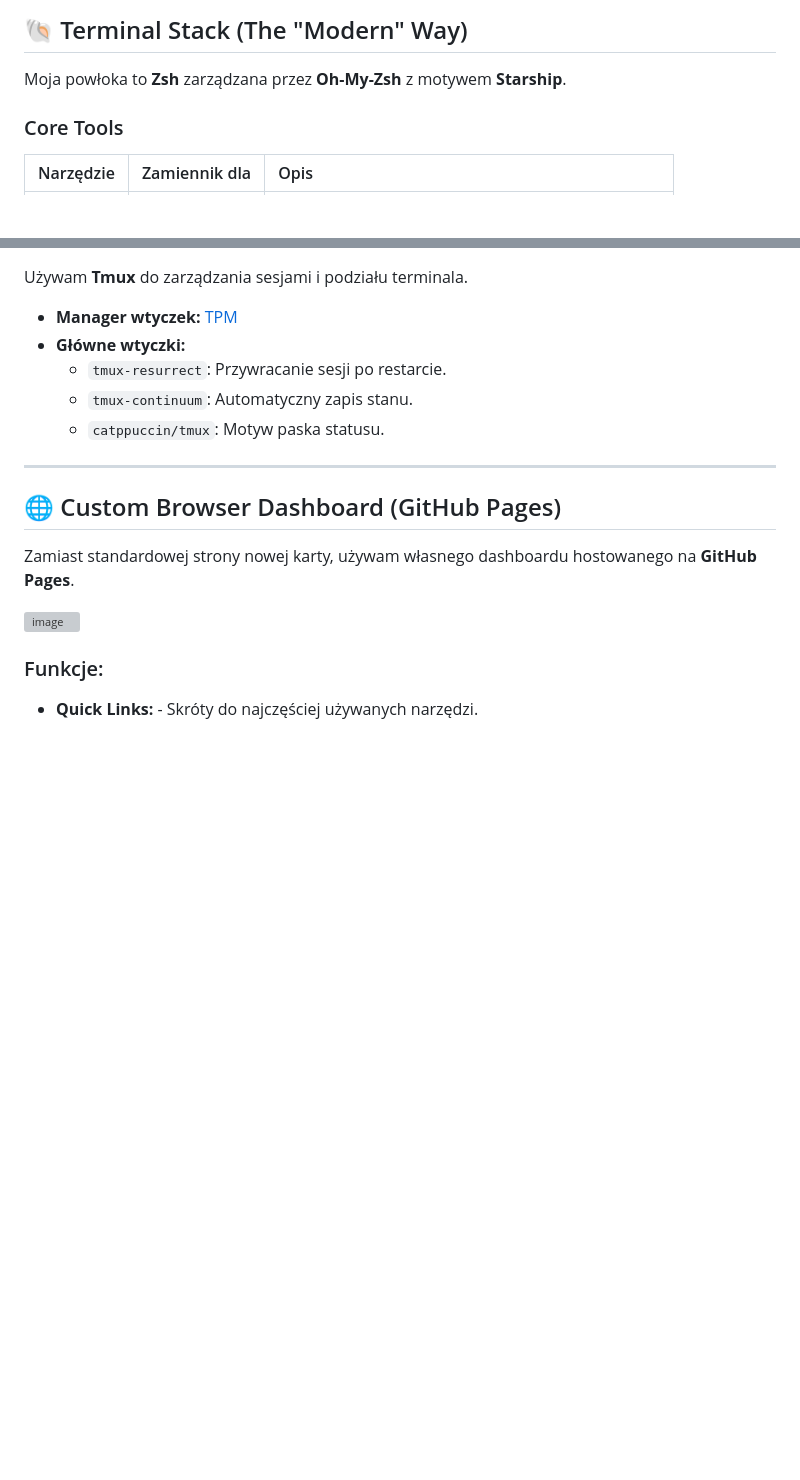
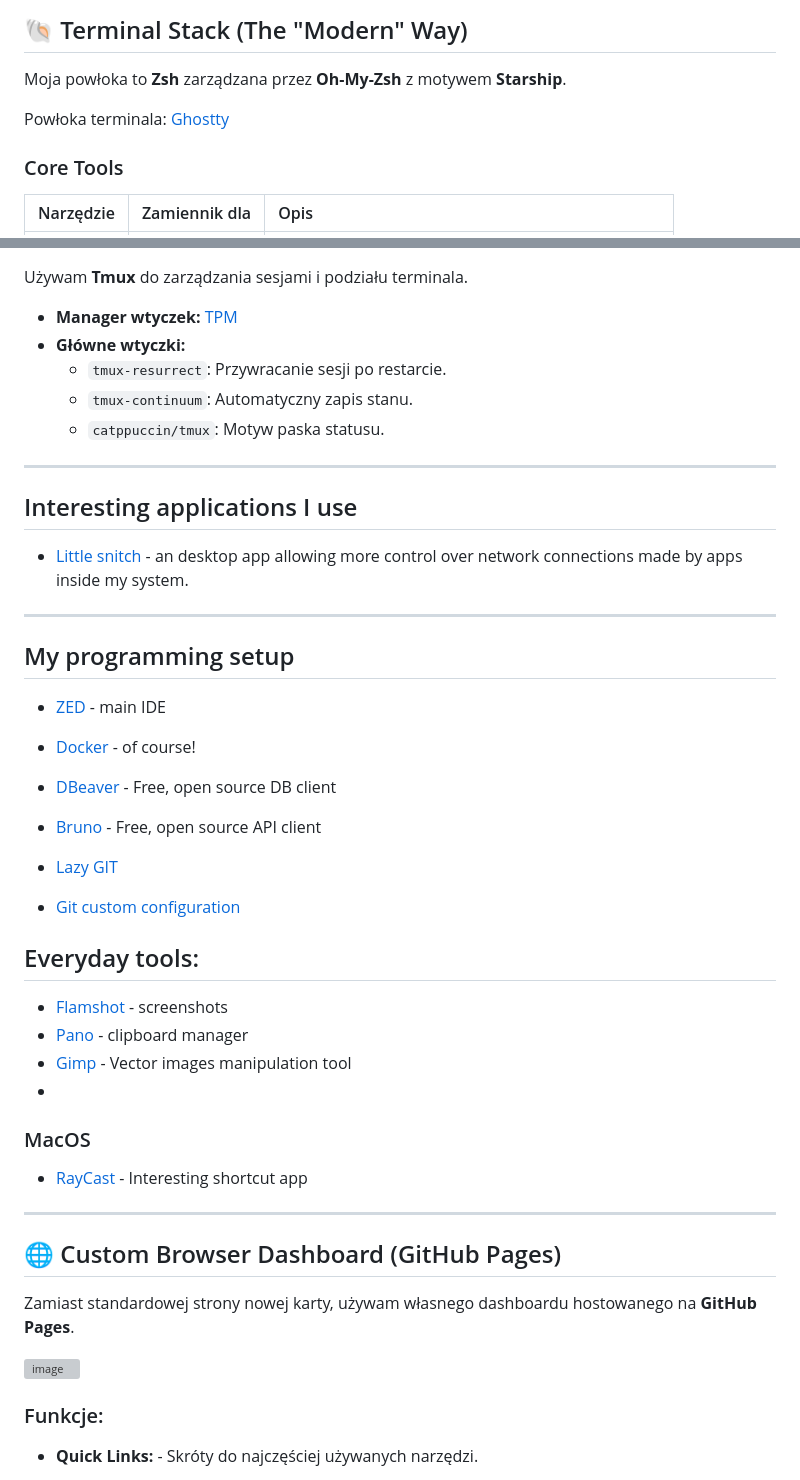
Before and after one commit to KarolBorecki/setup, a Markdown page: README.md, 2 parts joined by grey strips. GitHub-like rendering; blank space fills up the shorter version; grey boxes are pictures that could not be loaded.

Commit message:
setup tools

```diff
--- a/README.md
+++ b/README.md
@@ -21,6 +21,8 @@ Repozytorium zawierające konfigurację mojego środowiska
 ## 🐚 Terminal Stack (The "Modern" Way)
 
 Moja powłoka to **Zsh** zarządzana przez **Oh-My-Zsh** z motywem **Starship**.
+
+Powłoka terminala: [Ghostty]()
 
 ### Core Tools
 | Narzędzie | Zamiennik dla | Opis |
@@ -47,6 +49,37 @@ Używam **Tmux** do zarządzania sesjami i podziału terminala.
   - `catppuccin/tmux`: Motyw paska statusu.
 
 ---
+
+## Interesting applications I use
+
+- [Little snitch](https://obdev.at/products/littlesnitch-linux/index.html) - an desktop app allowing more control over network connections made by apps inside my system.
+
+---
+
+## My programming setup
+
+- [ZED](https://zed.dev/) - main IDE
+
+- [Docker](https://www.docker.com/) - of course!
+- [DBeaver](https://dbeaver.io/) - Free, open source DB client
+- [Bruno](https://www.usebruno.com) - Free, open source API client
+
+- [Lazy GIT](https://github.com/jesseduffield/lazygit)
+- [Git custom configuration](https://github.com/KarolBorecki/setup/blob/master/,gitconfig)
+
+## Everyday tools:
+
+- [Flamshot]() - screenshots
+- [Pano]([https://copyq.net/](https://extensions.gnome.org/extension/5278/pano/)) - clipboard manager
+- [Gimp]() - Vector images manipulation tool
+-
+
+### MacOS
+- [RayCast](https://www.raycast.com/) - Interesting shortcut app
+
+
+---
+
 
 ## 🌐 Custom Browser Dashboard (GitHub Pages)
 
```
